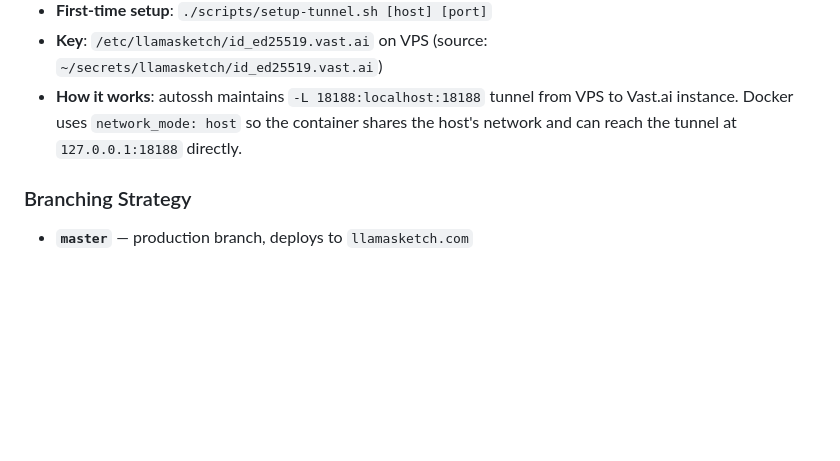
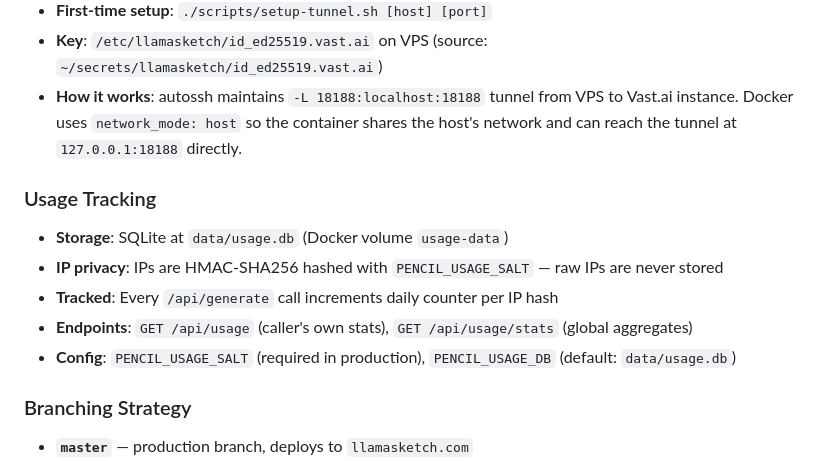
Before and after one commit to dyKiU/llamasketch, a Markdown page: CLAUDE.md, the part around the change. Drawn GitHub-style; blank space fills up the shorter version.

Commit message:
Add usage tracking docs to CLAUDE.md
Co-Authored-By: Claude Opus 4.6 <noreply@anthropic.com>

```diff
--- a/CLAUDE.md
+++ b/CLAUDE.md
@@ -185,6 +185,14 @@ NON-DETERMINISTIC: Different elements fail on each run (race condition)
 - **Key**: `/etc/llamasketch/id_ed25519.vast.ai` on VPS (source: `~/secrets/llamasketch/id_ed25519.vast.ai`)
 - **How it works**: autossh maintains `-L 18188:localhost:18188` tunnel from VPS to Vast.ai instance. Docker uses `network_mode: host` so the container shares the host's network and can reach the tunnel at `127.0.0.1:18188` directly.
 
+### Usage Tracking
+
+- **Storage**: SQLite at `data/usage.db` (Docker volume `usage-data`)
+- **IP privacy**: IPs are HMAC-SHA256 hashed with `PENCIL_USAGE_SALT` — raw IPs are never stored
+- **Tracked**: Every `/api/generate` call increments daily counter per IP hash
+- **Endpoints**: `GET /api/usage` (caller's own stats), `GET /api/usage/stats` (global aggregates)
+- **Config**: `PENCIL_USAGE_SALT` (required in production), `PENCIL_USAGE_DB` (default: `data/usage.db`)
+
 ### Branching Strategy
 
 - **`master`** — production branch, deploys to `llamasketch.com`
```
